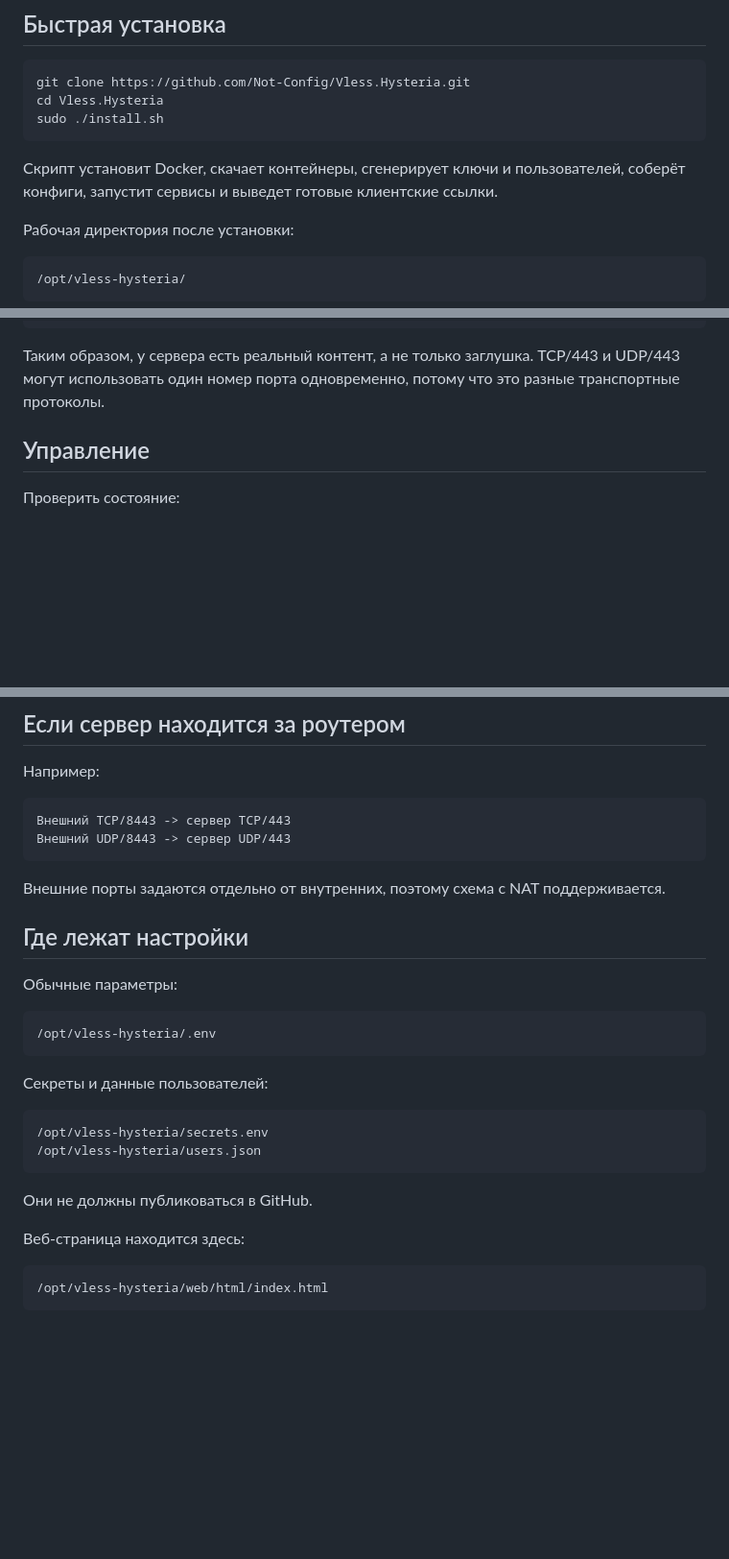
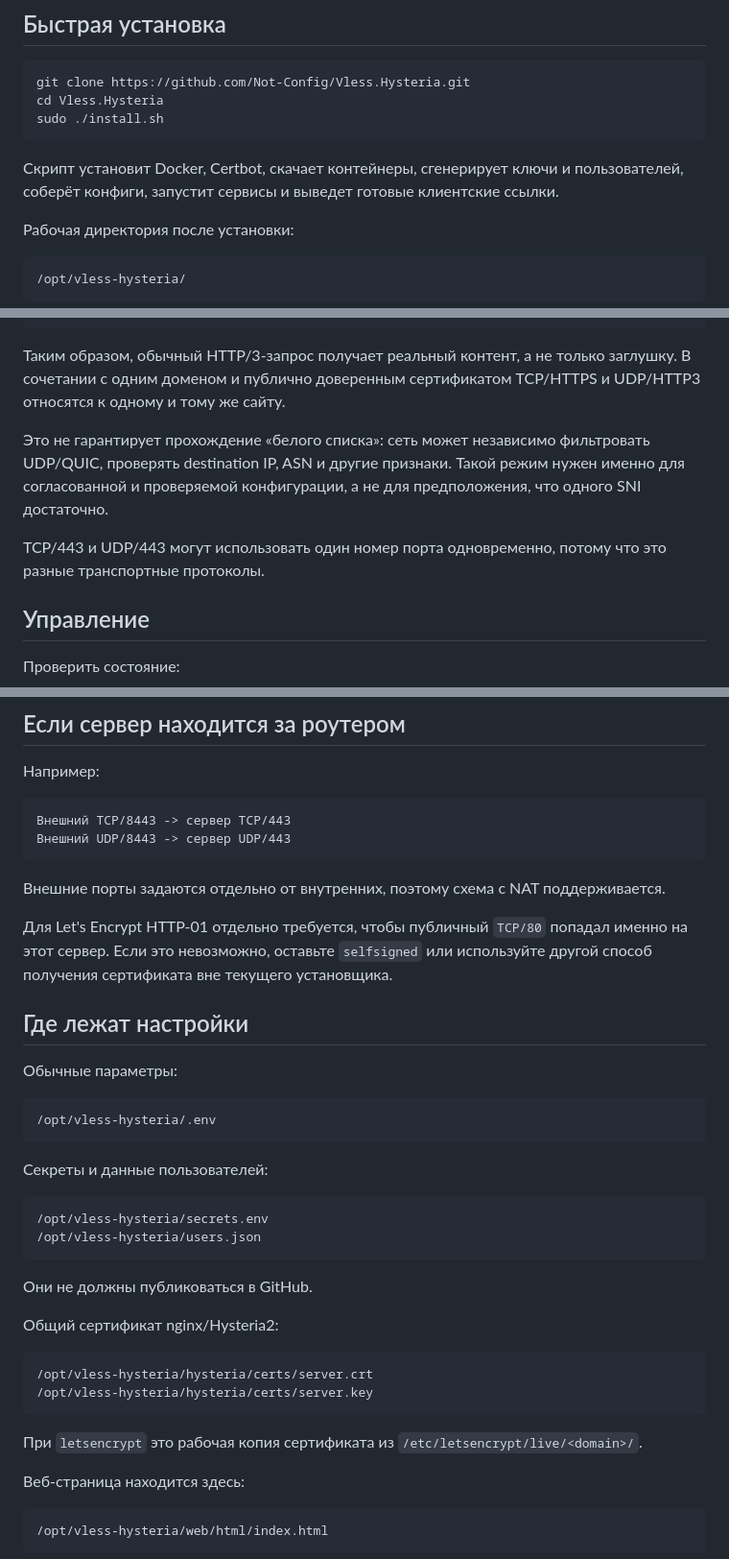
Before and after one commit to Not-Config/Vless.Hysteria, a Markdown page: README.md, 3 parts joined by grey strips. Shown at 96% size. Rendered like a GitHub page; blank space fills up the shorter version.

````diff
--- a/README.md
+++ b/README.md
@@ -18,7 +18,7 @@ cd Vless.Hysteria
 sudo ./install.sh
 ```
 
-Скрипт установит Docker, скачает контейнеры, сгенерирует ключи и пользователей, соберёт конфиги, запустит сервисы и выведет готовые клиентские ссылки.
+Скрипт установит Docker, Certbot, скачает контейнеры, сгенерирует ключи и пользователей, соберёт конфиги, запустит сервисы и выведет готовые клиентские ссылки.
 
 Рабочая директория после установки:
 
@@ -90,7 +144,11 @@ http://127.0.0.1:8080/
 обычная веб-страница
 ```
 
-Таким образом, у сервера есть реальный контент, а не только заглушка. TCP/443 и UDP/443 могут использовать один номер порта одновременно, потому что это разные транспортные протоколы.
+Таким образом, обычный HTTP/3-запрос получает реальный контент, а не только заглушку. В сочетании с одним доменом и публично доверенным сертификатом TCP/HTTPS и UDP/HTTP3 относятся к одному и тому же сайту.
+
+Это не гарантирует прохождение «белого списка»: сеть может независимо фильтровать UDP/QUIC, проверять destination IP, ASN и другие признаки. Такой режим нужен именно для согласованной и проверяемой конфигурации, а не для предположения, что одного SNI достаточно.
+
+TCP/443 и UDP/443 могут использовать один номер порта одновременно, потому что это разные транспортные протоколы.
 
 ## Управление
 
@@ -159,6 +217,8 @@ sudo /opt/vless-hysteria/update.sh
 
 Внешние порты задаются отдельно от внутренних, поэтому схема с NAT поддерживается.
 
+Для Let's Encrypt HTTP-01 отдельно требуется, чтобы публичный `TCP/80` попадал именно на этот сервер. Если это невозможно, оставьте `selfsigned` или используйте другой способ получения сертификата вне текущего установщика.
+
 ## Где лежат настройки
 
 Обычные параметры:
@@ -176,6 +236,15 @@ sudo /opt/vless-hysteria/update.sh
 
 Они не должны публиковаться в GitHub.
 
+Общий сертификат nginx/Hysteria2:
+
+```text
+/opt/vless-hysteria/hysteria/certs/server.crt
+/opt/vless-hysteria/hysteria/certs/server.key
+```
+
+При `letsencrypt` это рабочая копия сертификата из `/etc/letsencrypt/live/<domain>/`.
+
 Веб-страница находится здесь:
 
 ```text
````
Also changed, not shown: other parts of README.md (+57 -3 lines).
